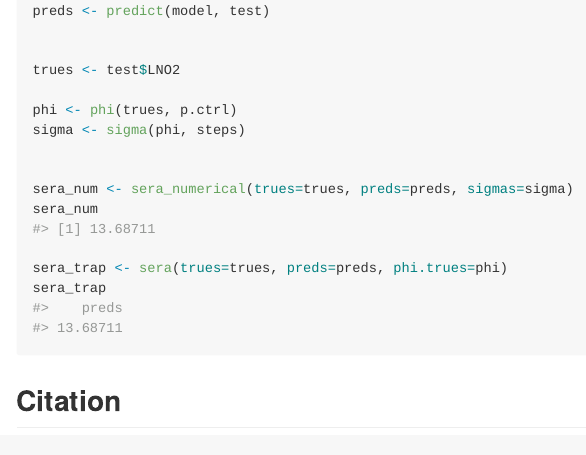
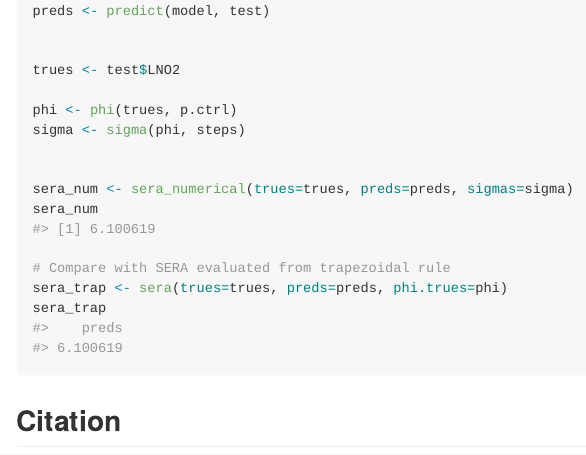
Before and after one commit to anibalsilva1/ModelOptimizationIR, an R Markdown document (README.Rmd): the page in a window 1100 px wide, from 1100 px down. The pictures show the output file README.md that the author committed with the source, drawn offline in the style of GitHub.

Commit message:
Updated ReadME

```diff
--- a/README.Rmd
+++ b/README.Rmd
@@ -60,6 +60,7 @@ sigma <- sigma(phi, steps)
 sera_num <- sera_numerical(trues=trues, preds=preds, sigmas=sigma)
 sera_num
 
+# Compare with SERA evaluated from trapezoidal rule
 sera_trap <- sera(trues=trues, preds=preds, phi.trues=phi)
 sera_trap
 
```
Also changed, not shown: README.md.
